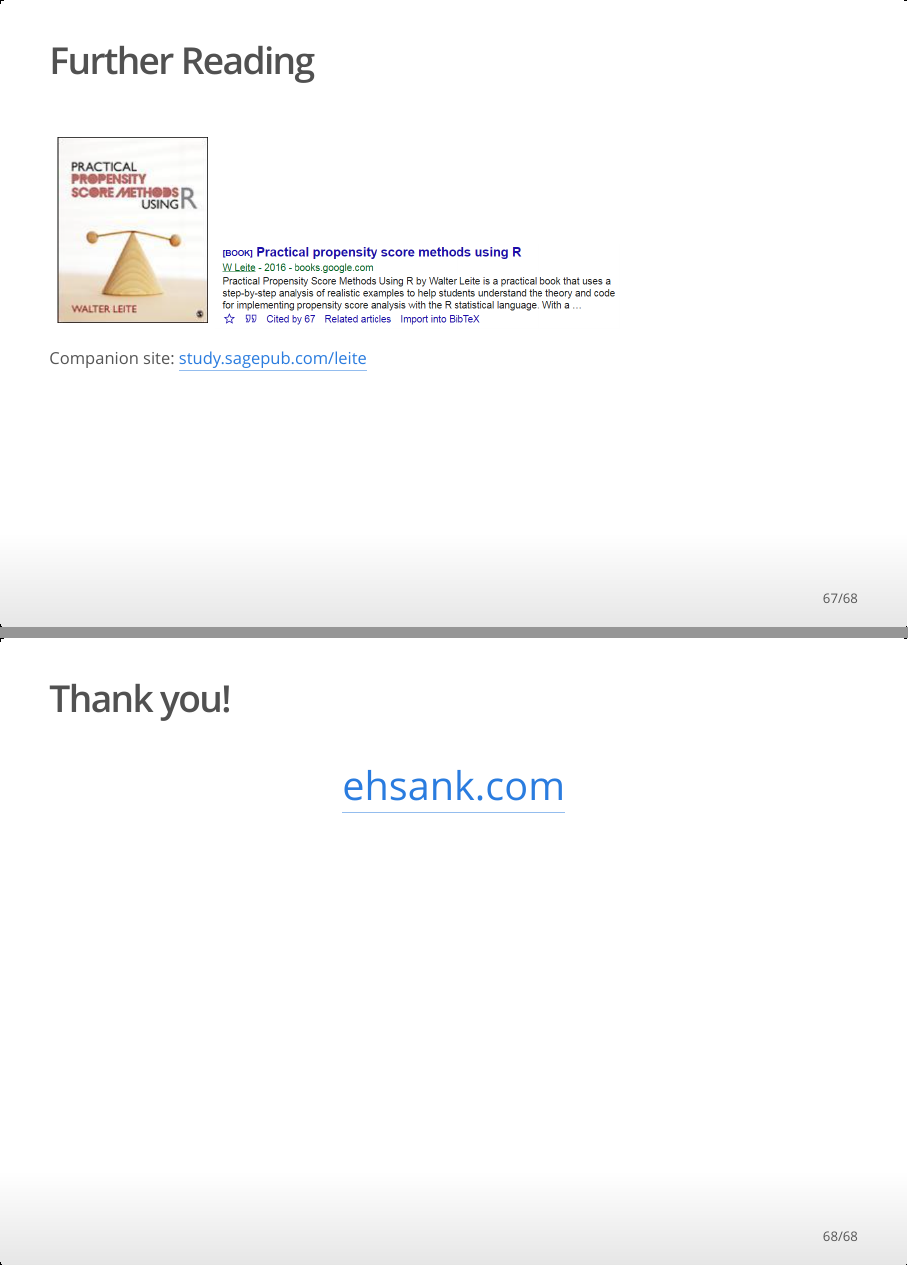
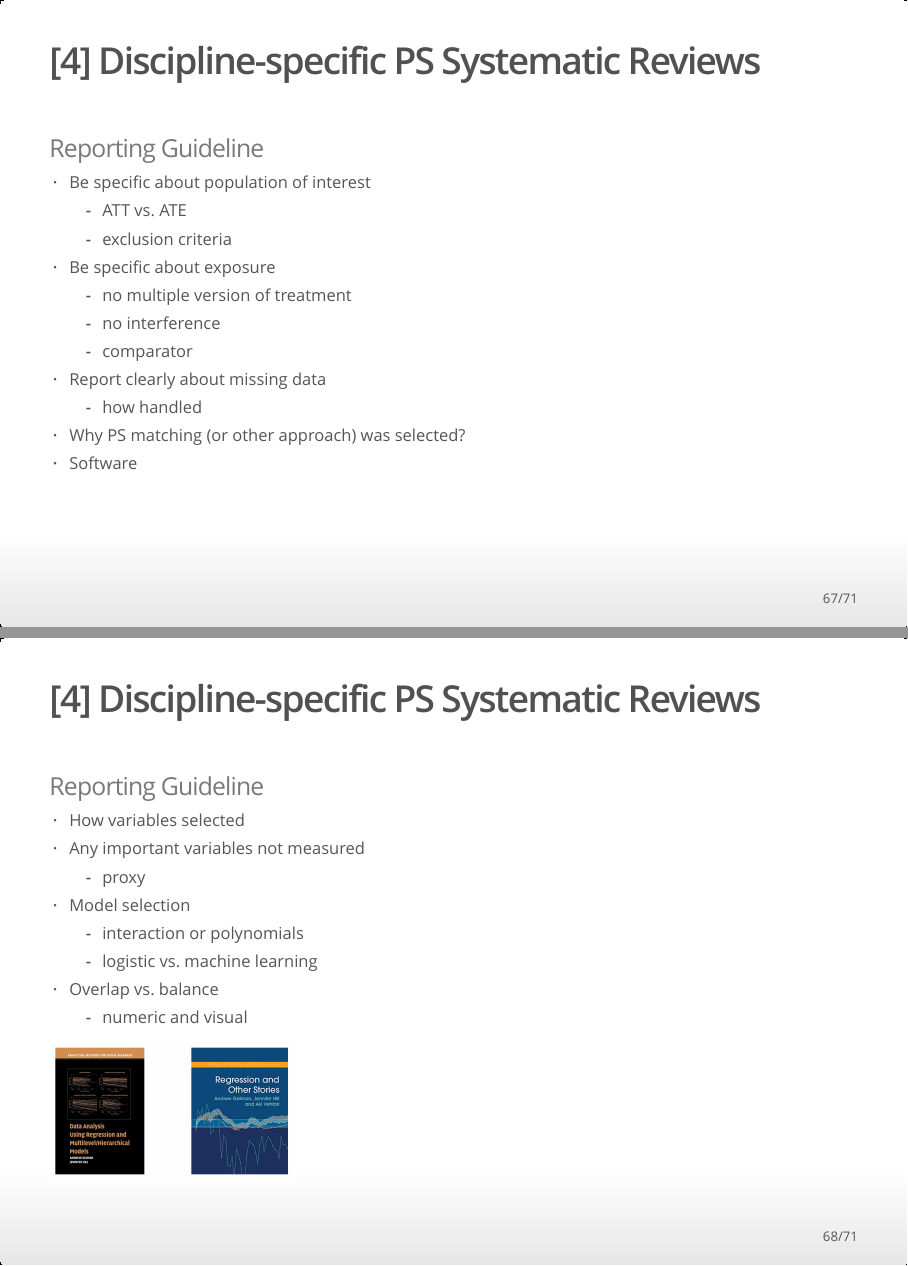
Before and after one commit to ehsanx/SARGC-TIMethods, an R Markdown document (slidePS.Rmd): pages 67 and 68 of 68 before the commit and pages 67 and 68 of 71 after it, joined at a grey line. The pictures show the output file slidePS.html that the author committed with the source, opened offline.

Commit message:
guideline

````diff
--- a/slidePS.Rmd
+++ b/slidePS.Rmd
@@ -3,15 +3,15 @@ title: "A Practical Introduction to Propensity Score Analysis using R"
 author: "Ehsan Karim [http://ehsank.com/]"
 date: "30 Sept 2020: SPPH, UBC"
 output:
-  beamer_presentation:
-    keep_md: yes
-    highlight: tango
   ioslides_presentation:
     widescreen: yes
     smaller: yes
     keep_md: yes
     highlight: espresso
     css: slides.css
+  beamer_presentation:
+    keep_md: yes
+    highlight: tango
   slidy_presentation:
     widescreen: yes
     smaller: yes
@@ -922,3 +922,34 @@ include_graphics("images/r8.png")
 include_graphics("images/r9.png")
 ```
 
+## [4] Discipline-specific PS Systematic Reviews
+
+### Reporting Guideline
+
+- Be specific about population of interest
+  - ATT vs. ATE
+  - exclusion criteria
+- Be specific about exposure
+  - no multiple version of treatment
+  - no interference
+  - comparator
+- Report clearly about missing data
+  - how handled
+- Why PS matching (or other approach) was selected?
+- Software
+
+## [4] Discipline-specific PS Systematic Reviews
+
+### Reporting Guideline
+
+- How variables selected
+- Any important variables not measured
+  - proxy
+- Model selection
+  - interaction or polynomials
+  - logistic vs. machine learning
+- Overlap vs. balance
+  - numeric and visual
+
+
+```{r  out.width = "30%", cache=TRUE}
````
Also changed, not shown: docs/index.Rmd (+7 -4 lines), images/books.png (added), images/sub.png (added), slidePS.html, slidePS.md, slidePS.Rmd (21 more changed lines), 2 other files.
